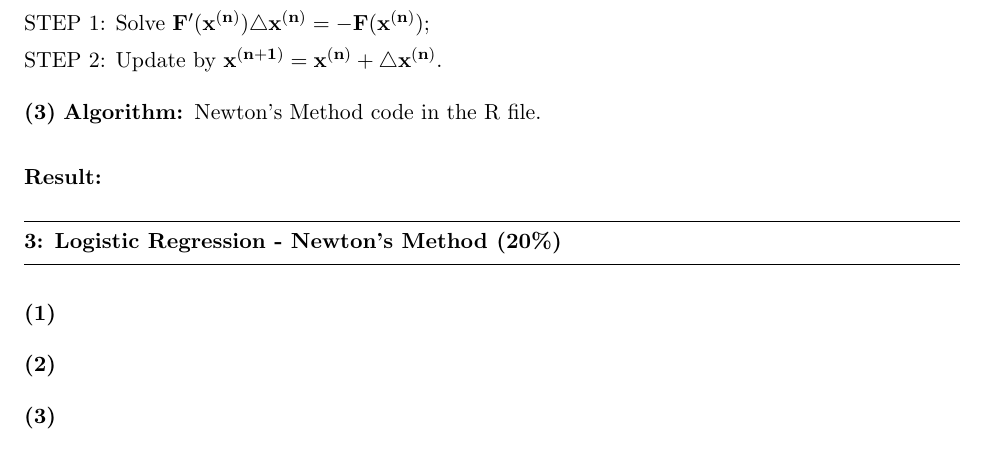
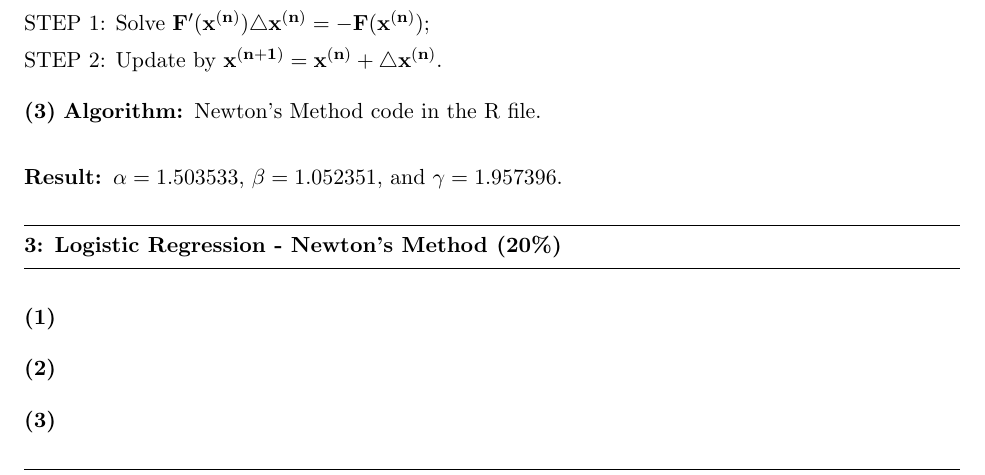
Before and after one commit to elaine-xff/STAT3006, a LaTeX problem sheet (Assignment 1/Written_assignment_1/Report_1.tex): part of page 2 of 3, cut so that both start at the same text. Compiled offline with pdfLaTeX.

Commit message:
finished Q2

```diff
--- a/Assignment 1/Written_assignment_1/Report_1.tex
+++ b/Assignment 1/Written_assignment_1/Report_1.tex
@@ -77,7 +77,7 @@ STEP 2: Update by $\mathbf{x^{(n+1)}} = \mathbf{x^{(n)}} + \mathbf{\triangle x^{
 
 \part{3} \algorithm{Newton's Method code in the R file.}
 
-\result{}
+\result{$\alpha = 1.503533$, $\beta = 1.052351$, and $\gamma = 1.957396$.}
 
 \question{3}{Logistic Regression - Newton's Method (20\%)}
 
```
Also changed, not shown: Assignment 1/Written_assignment_1/Report_1.pdf, 6 other files.
